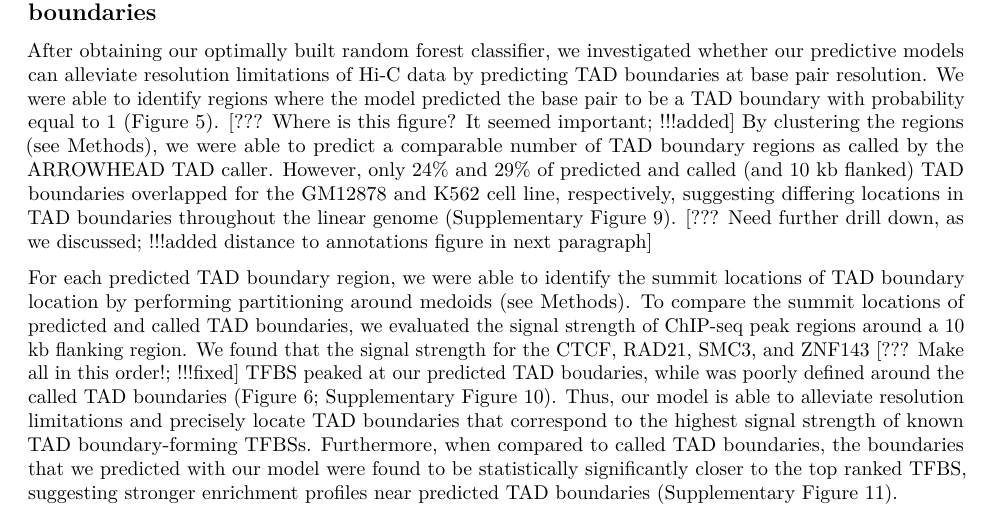
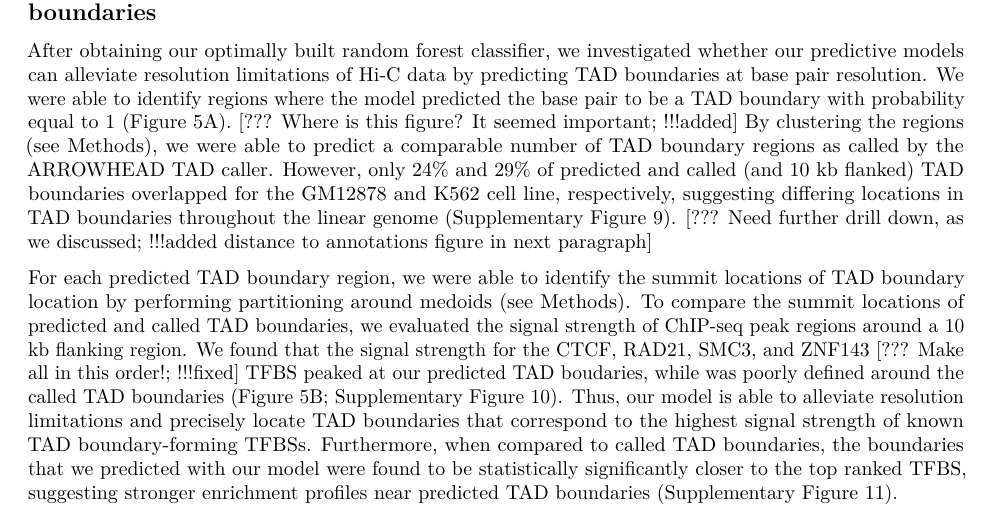
Before and after one commit to stilianoudakis/TAD_predictive_modeling, an R Markdown document (Manuscript/manuscript.Rmd): part of page 11 of 18, cut so that both start at the same text. Rendered offline with R 4.5, knitr and Pandoc, then LaTeX, with nearby package versions.

Commit message:
fixed figure numbers

```diff
--- a/Manuscript/manuscript.Rmd
+++ b/Manuscript/manuscript.Rmd
@@ -173,9 +173,9 @@ Given that many TFBS are known to colocalize together on the linear genome and a
 
 ## Predictive modeling defines precise and biologically relevant location of TAD boundaries
 
-After obtaining our optimally built random forest classifier, we investigated whether our predictive models can alleviate resolution limitations of Hi-C data by predicting TAD boundaries at base pair resolution. We were able to identify regions where the model predicted the base pair to be a TAD boundary with probability equal to 1 (Figure 5). [??? Where is this figure? It seemed important; !!!added] By clustering the regions (see Methods), we were able to predict a comparable number of TAD boundary regions as called by the ARROWHEAD TAD caller. However, only 24% and 29% of predicted and called (and 10 kb flanked) TAD boundaries overlapped for the GM12878 and K562 cell line, respectively, suggesting differing locations in TAD boundaries throughout the linear genome (Supplementary Figure 9). [??? Need further drill down, as we discussed; !!!added distance to annotations figure in next paragraph]
+After obtaining our optimally built random forest classifier, we investigated whether our predictive models can alleviate resolution limitations of Hi-C data by predicting TAD boundaries at base pair resolution. We were able to identify regions where the model predicted the base pair to be a TAD boundary with probability equal to 1 (Figure 5A). [??? Where is this figure? It seemed important; !!!added] By clustering the regions (see Methods), we were able to predict a comparable number of TAD boundary regions as called by the ARROWHEAD TAD caller. However, only 24% and 29% of predicted and called (and 10 kb flanked) TAD boundaries overlapped for the GM12878 and K562 cell line, respectively, suggesting differing locations in TAD boundaries throughout the linear genome (Supplementary Figure 9). [??? Need further drill down, as we discussed; !!!added distance to annotations figure in next paragraph]
 
-For each predicted TAD boundary region, we were able to identify the summit locations of TAD boundary location by performing partitioning around medoids (see Methods). To compare the summit locations of predicted and called TAD boundaries, we evaluated the signal strength of ChIP-seq peak regions around a 10 kb flanking region. We found that the signal strength for the CTCF, RAD21, SMC3, and ZNF143 [??? Make all in this order!; !!!fixed] TFBS peaked at our predicted TAD boudaries, while was poorly defined around the called TAD boundaries (Figure 6; Supplementary Figure 10).  Thus, our model is able to alleviate resolution limitations and precisely locate TAD boundaries that correspond to the highest signal strength of known TAD boundary-forming TFBSs. Furthermore, when compared to called TAD boundaries, the boundaries that we predicted with our model were found to be statistically significantly closer to the top ranked TFBS, suggesting stronger enrichment profiles near predicted TAD boundaries (Supplementary Figure 11).
+For each predicted TAD boundary region, we were able to identify the summit locations of TAD boundary location by performing partitioning around medoids (see Methods). To compare the summit locations of predicted and called TAD boundaries, we evaluated the signal strength of ChIP-seq peak regions around a 10 kb flanking region. We found that the signal strength for the CTCF, RAD21, SMC3, and ZNF143 [??? Make all in this order!; !!!fixed] TFBS peaked at our predicted TAD boudaries, while was poorly defined around the called TAD boundaries (Figure 5B; Supplementary Figure 10).  Thus, our model is able to alleviate resolution limitations and precisely locate TAD boundaries that correspond to the highest signal strength of known TAD boundary-forming TFBSs. Furthermore, when compared to called TAD boundaries, the boundaries that we predicted with our model were found to be statistically significantly closer to the top ranked TFBS, suggesting stronger enrichment profiles near predicted TAD boundaries (Supplementary Figure 11).
 
 ChIP-seq assays offer much higher resolutions (often in the tens of bases) compared to Hi-C sequenced data, which can be in the hundreds of kilobases. This disparity in resolution can affect a TAD caller's ability to precisely locate TADs.[??? This is for the introduction, justifying motives for your work]
 
```
